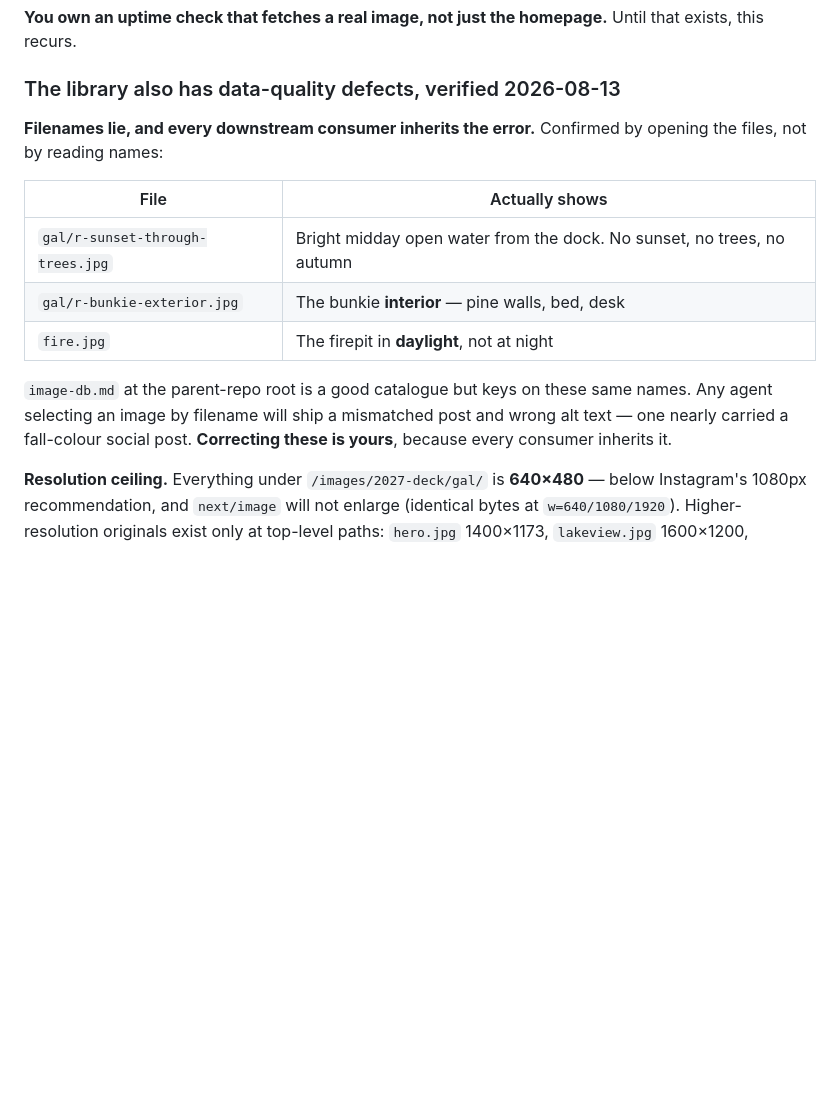
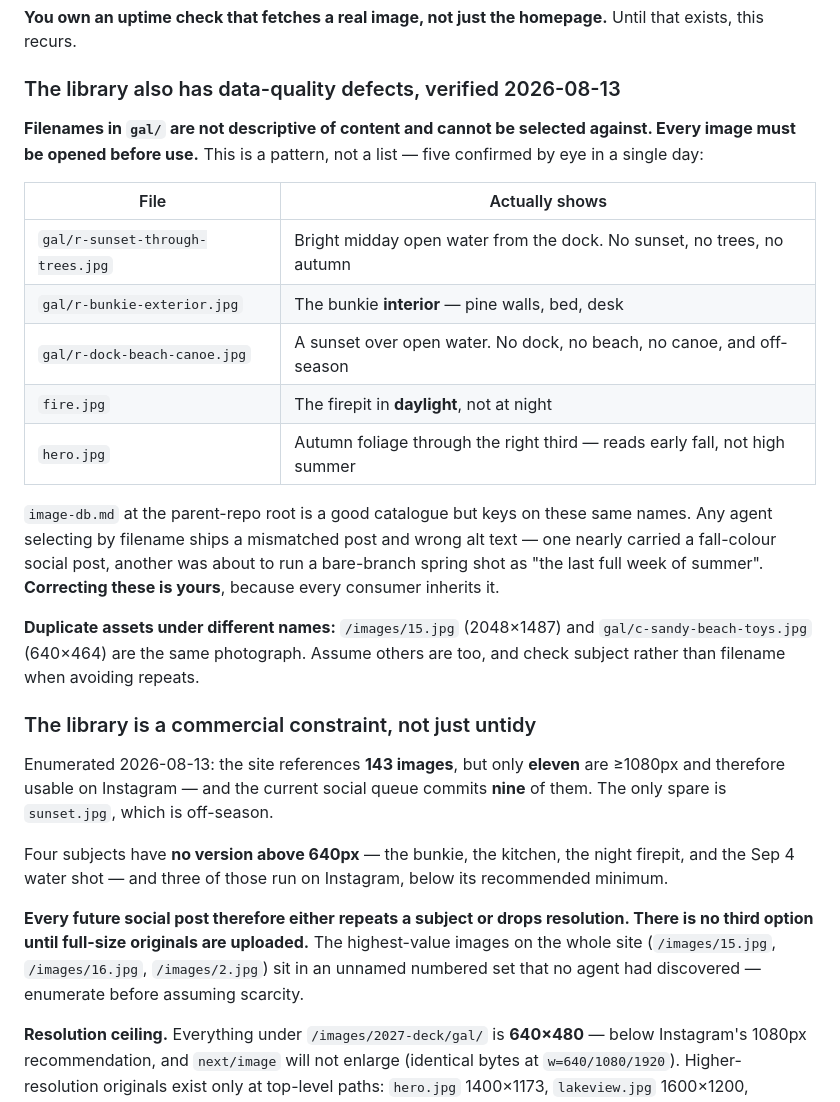
Before and after one commit to coreylikestocode/IVR, a Markdown page: .claude/agents/ivr-site-platform.md, the part around the change. Rendered like a GitHub page; blank space fills up the shorter version.

Commit message:
State the media library as a supply constraint with a number on it
Five mislabelled files in one day stops being a list and becomes a rule: gal/
filenames do not describe their contents and cannot be selected against. Two of
them were caught mid-flight, one about to run a bare-branch spring shot as "the
last full week of summer".

The scarcity is the sharper finding. The site references 143 images but only
eleven clear 1080px, and the social queue already commits nine of them. Four
subjects have no version above 640px and three of those run on Instagram. So
every future post either repeats a subject or drops resolution until originals
are uploaded — which turns "the library is thin" into a constraint with an
end date.

Also worth recording: the three best images on the site sat in an unnamed
numbered set that nobody had found, because we were guessing filenames instead
of enumerating.

Co-Authored-By: Claude Opus 5 <noreply@anthropic.com>

```diff
--- a/.claude/agents/ivr-site-platform.md
+++ b/.claude/agents/ivr-site-platform.md
@@ -56,19 +56,43 @@ that exists, this recurs.
 
 ### The library also has data-quality defects, verified 2026-08-13
 
-**Filenames lie, and every downstream consumer inherits the error.** Confirmed by
-opening the files, not by reading names:
+**Filenames in `gal/` are not descriptive of content and cannot be selected
+against. Every image must be opened before use.** This is a pattern, not a list —
+five confirmed by eye in a single day:
 
 | File | Actually shows |
 |---|---|
 | `gal/r-sunset-through-trees.jpg` | Bright midday open water from the dock. No sunset, no trees, no autumn |
 | `gal/r-bunkie-exterior.jpg` | The bunkie **interior** — pine walls, bed, desk |
+| `gal/r-dock-beach-canoe.jpg` | A sunset over open water. No dock, no beach, no canoe, and off-season |
 | `fire.jpg` | The firepit in **daylight**, not at night |
+| `hero.jpg` | Autumn foliage through the right third — reads early fall, not high summer |
 
 `image-db.md` at the parent-repo root is a good catalogue but keys on these same
-names. Any agent selecting an image by filename will ship a mismatched post and
-wrong alt text — one nearly carried a fall-colour social post. **Correcting these
-is yours**, because every consumer inherits it.
+names. Any agent selecting by filename ships a mismatched post and wrong alt text —
+one nearly carried a fall-colour social post, another was about to run a bare-branch
+spring shot as "the last full week of summer". **Correcting these is yours**,
+because every consumer inherits it.
+
+**Duplicate assets under different names:** `/images/15.jpg` (2048×1487) and
+`gal/c-sandy-beach-toys.jpg` (640×464) are the same photograph. Assume others are
+too, and check subject rather than filename when avoiding repeats.
+
+### The library is a commercial constraint, not just untidy
+
+Enumerated 2026-08-13: the site references **143 images**, but only **eleven** are
+≥1080px and therefore usable on Instagram — and the current social queue commits
+**nine** of them. The only spare is `sunset.jpg`, which is off-season.
+
+Four subjects have **no version above 640px** — the bunkie, the kitchen, the night
+firepit, and the Sep 4 water shot — and three of those run on Instagram, below its
+recommended minimum.
+
+**Every future social post therefore either repeats a subject or drops resolution.
+There is no third option until full-size originals are uploaded.** The highest-value
+images on the whole site (`/images/15.jpg`, `/images/16.jpg`, `/images/2.jpg`) sit in
+an unnamed numbered set that no agent had discovered — enumerate before assuming
+scarcity.
 
 **Resolution ceiling.** Everything under `/images/2027-deck/gal/` is **640×480** —
 below Instagram's 1080px recommendation, and `next/image` will not enlarge
```
